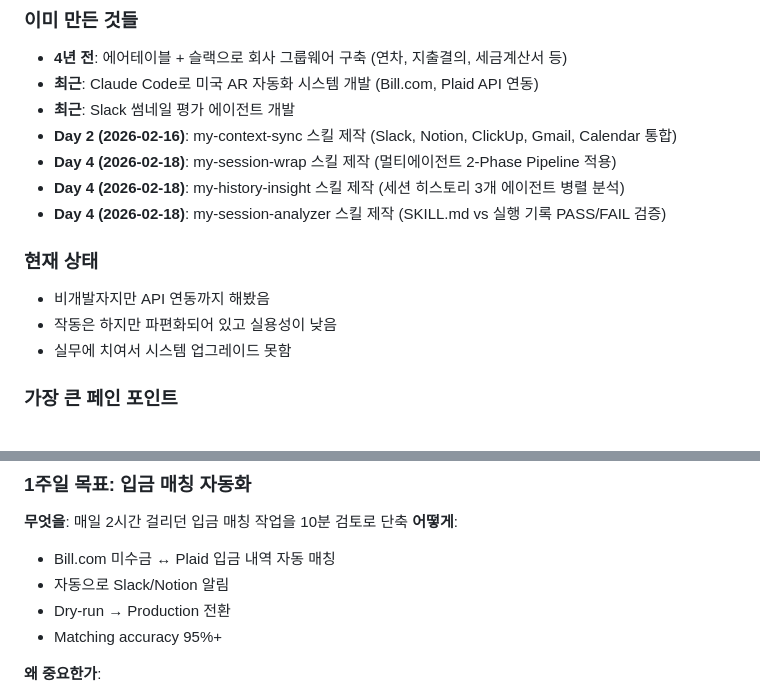
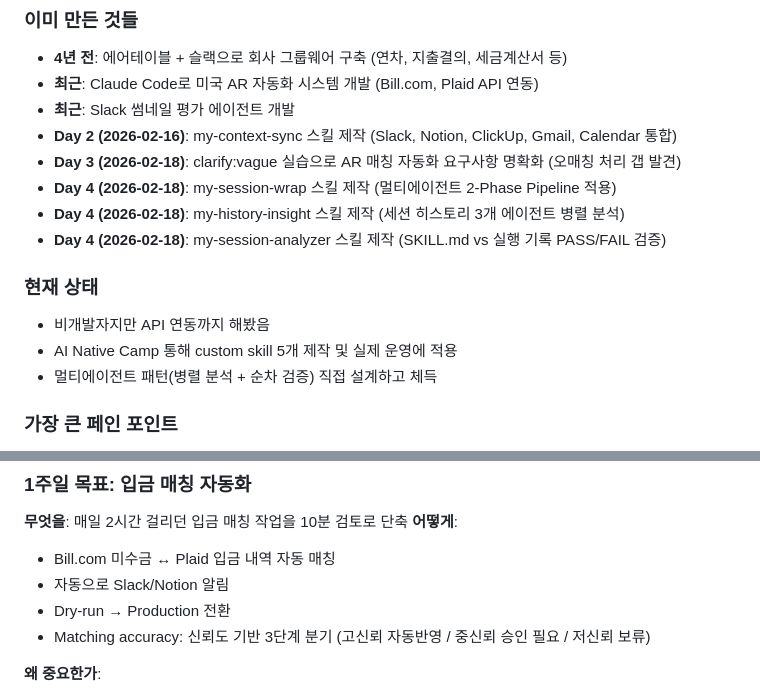
Before and after one commit to eoash/eoash, a Markdown page: CLAUDE.md, 2 parts joined by grey strips. Drawn GitHub-style.

```diff
--- a/CLAUDE.md
+++ b/CLAUDE.md
@@ -79,14 +79,15 @@ AI는 보조 도구가 아니라, 조직의 OS가 되어야 합니다. 모든
 - **최근**: Claude Code로 미국 AR 자동화 시스템 개발 (Bill.com, Plaid API 연동)
 - **최근**: Slack 썸네일 평가 에이전트 개발
 - **Day 2 (2026-02-16)**: my-context-sync 스킬 제작 (Slack, Notion, ClickUp, Gmail, Calendar 통합)
+- **Day 3 (2026-02-18)**: clarify:vague 실습으로 AR 매칭 자동화 요구사항 명확화 (오매칭 처리 갭 발견)
 - **Day 4 (2026-02-18)**: my-session-wrap 스킬 제작 (멀티에이전트 2-Phase Pipeline 적용)
 - **Day 4 (2026-02-18)**: my-history-insight 스킬 제작 (세션 히스토리 3개 에이전트 병렬 분석)
 - **Day 4 (2026-02-18)**: my-session-analyzer 스킬 제작 (SKILL.md vs 실행 기록 PASS/FAIL 검증)
 
 ### 현재 상태
 - 비개발자지만 API 연동까지 해봤음
-- 작동은 하지만 파편화되어 있고 실용성이 낮음
-- 실무에 치여서 시스템 업그레이드 못함
+- AI Native Camp 통해 custom skill 5개 제작 및 실제 운영에 적용
+- 멀티에이전트 패턴(병렬 분석 + 순차 검증) 직접 설계하고 체득
 
 ### 가장 큰 페인 포인트
 - 매일 2시간씩 입금 매칭 수작업
@@ -104,7 +105,7 @@ AI는 보조 도구가 아니라, 조직의 OS가 되어야 합니다. 모든
 - Bill.com 미수금 ↔ Plaid 입금 내역 자동 매칭
 - 자동으로 Slack/Notion 알림
 - Dry-run → Production 전환
-- Matching accuracy 95%+
+- Matching accuracy: 신뢰도 기반 3단계 분기 (고신뢰 자동반영 / 중신뢰 승인 필요 / 저신뢰 보류)
 
 **왜 중요한가**:
 - 가장 반복적이고 시간 많이 드는 업무
```
Also changed, not shown: agent/memory/WORK_SUMMARY.md (+6 -0 lines).
